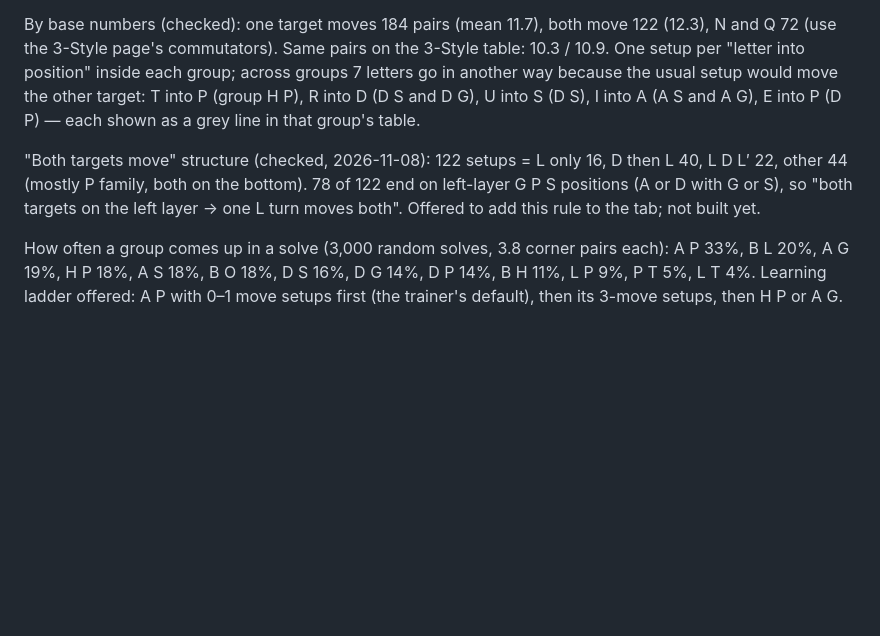
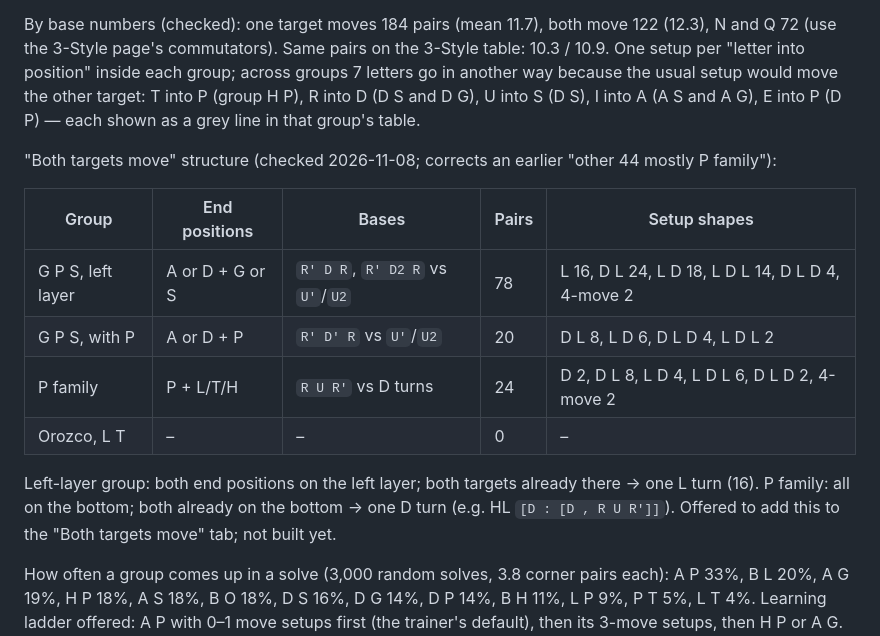
Before and after one commit to BarneyL01/cubing-helper, a Markdown page: docs/three-style-notes.md, the part around the change. Rendered like a GitHub page; blank space fills up the shorter version.

Commit message:
Docs: both-targets-move breakdown by family (corrected)
Co-Authored-By: Claude Opus 5.5 <noreply@anthropic.com>
Claude-Session: https://claude.ai/code/session_01MtV3o91ncwRi6Thayk2tE4

```diff
--- a/docs/three-style-notes.md
+++ b/docs/three-style-notes.md
@@ -88,9 +88,18 @@ By base numbers (checked): one target moves 184 pairs (mean 11.7), both move 122
 position" inside each group; across groups 7 letters go in another way because the usual setup would move the
 other target: T into P (group H P), R into D (D S and D G), U into S (D S), I into A (A S and A G), E into P (D P) — each shown as a grey line in that group's table.
 
-"Both targets move" structure (checked, 2026-11-08): 122 setups = L only 16, D then L 40, L D L′ 22, other 44
-(mostly P family, both on the bottom). 78 of 122 end on left-layer G P S positions (A or D with G or S), so
-"both targets on the left layer → one L turn moves both". Offered to add this rule to the tab; not built yet.
+"Both targets move" structure (checked 2026-11-08; corrects an earlier "other 44 mostly P family"):
+
+| Group | End positions | Bases | Pairs | Setup shapes |
+|---|---|---|---|---|
+| G P S, left layer | A or D + G or S | `R′ D R`, `R′ D2 R` vs `U′`/`U2` | 78 | L 16, D L 24, L D 18, L D L 14, D L D 4, 4-move 2 |
+| G P S, with P | A or D + P | `R′ D′ R` vs `U′`/`U2` | 20 | D L 8, L D 6, D L D 4, L D L 2 |
+| P family | P + L/T/H | `R U R′` vs D turns | 24 | D 2, D L 8, L D 4, L D L 6, D L D 2, 4-move 2 |
+| Orozco, L T | – | – | 0 | – |
+
+Left-layer group: both end positions on the left layer; both targets already there → one L turn (16).
+P family: all on the bottom; both already on the bottom → one D turn (e.g. HL `[D : [D , R U R′]]`).
+Offered to add this to the "Both targets move" tab; not built yet.
 
 How often a group comes up in a solve (3,000 random solves, 3.8 corner pairs each): A P 33%, B L 20%,
 A G 19%, H P 18%, A S 18%, B O 18%, D S 16%, D G 14%, D P 14%, B H 11%, L P 9%, P T 5%, L T 4%.
```
